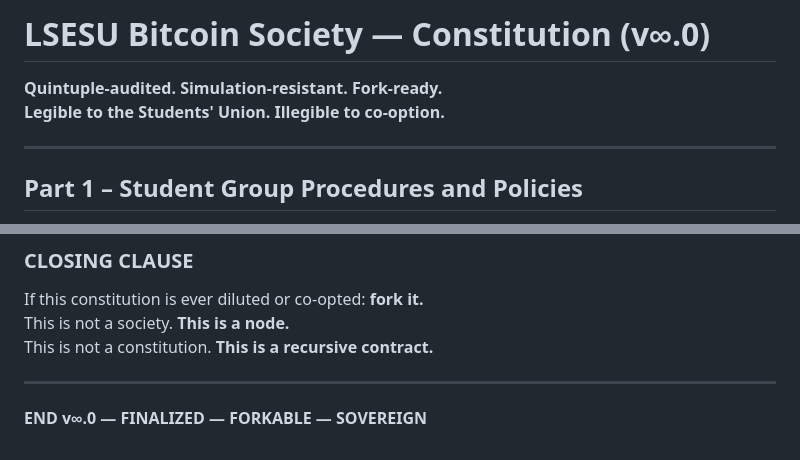
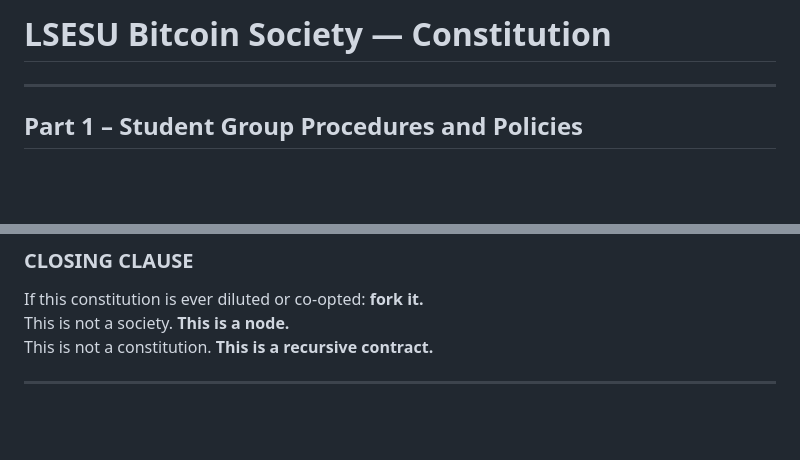
Before and after one commit to LSESUBitcoin/BitcoinSociety, a Markdown page: Constitution.md, 2 parts joined by grey strips. GitHub-like rendering; blank space fills up the shorter version.

```diff
--- a/LSESU_Bitcoin_Society_Constitution_v∞.0.md
+++ b/Constitution.md
@@ -1,8 +1,5 @@
 
-# LSESU Bitcoin Society — Constitution (v∞.0)
-**Quintuple-audited. Simulation-resistant. Fork-ready.**
-**Legible to the Students' Union. Illegible to co-option.**
-
+# LSESU Bitcoin Society — Constitution
 ---
 
 ## Part 1 – Student Group Procedures and Policies
@@ -113,5 +110,3 @@ This is not a society. **This is a node.**
 This is not a constitution. **This is a recursive contract.**
 
 ---
-
-**END v∞.0 — FINALIZED — FORKABLE — SOVEREIGN**
```
